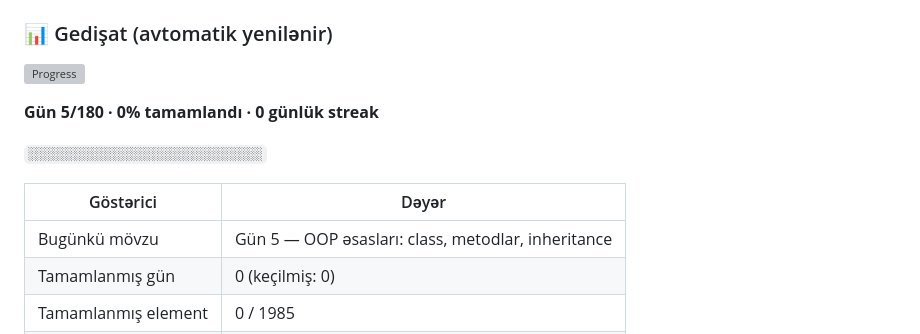
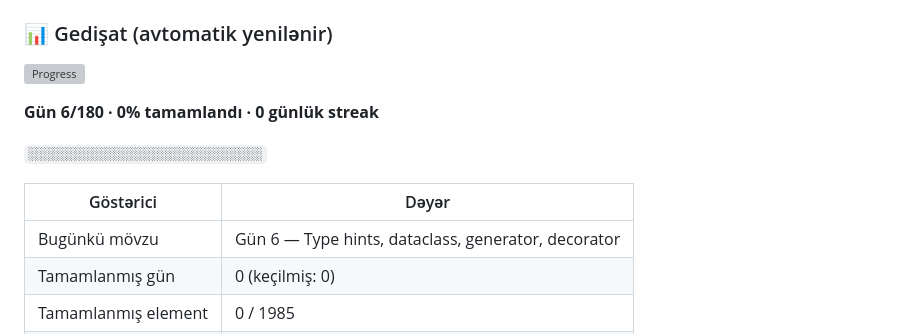
Before and after one commit to Shadow009-dark/ai-engineer-tracker-site, a Markdown page: README.md, the part around one of its changes. Drawn GitHub-style; grey boxes are pictures that could not be loaded.

Commit message:
chore(progress): README gedişat blokunu yenilə [skip ci]

```diff
--- a/README.md
+++ b/README.md
@@ -197,11 +197,11 @@ README-dəki bu bloku yeniləyir:
 
-**Gün 5/180 · 0% tamamlandı · 0 günlük streak**
+**Gün 6/180 · 0% tamamlandı · 0 günlük streak**
 
 `░░░░░░░░░░░░░░░░░░░░░░░░░░░░░░`
 
 | Göstərici | Dəyər |
 | --- | --- |
-| Bugünkü mövzu | Gün 5 — OOP əsasları: class, metodlar, inheritance |
+| Bugünkü mövzu | Gün 6 — Type hints, dataclass, generator, decorator |
 | Tamamlanmış gün | 0 (keçilmiş: 0) |
 | Tamamlanmış element | 0 / 1985 |
 | Ümumi öyrənmə vaxtı | 0 saat |
```
Also changed, not shown: other parts of README.md (+2 -2 lines).
